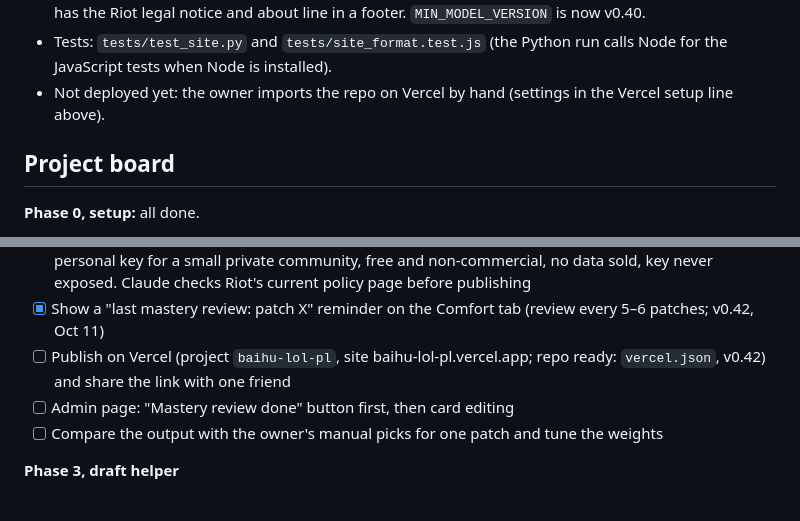
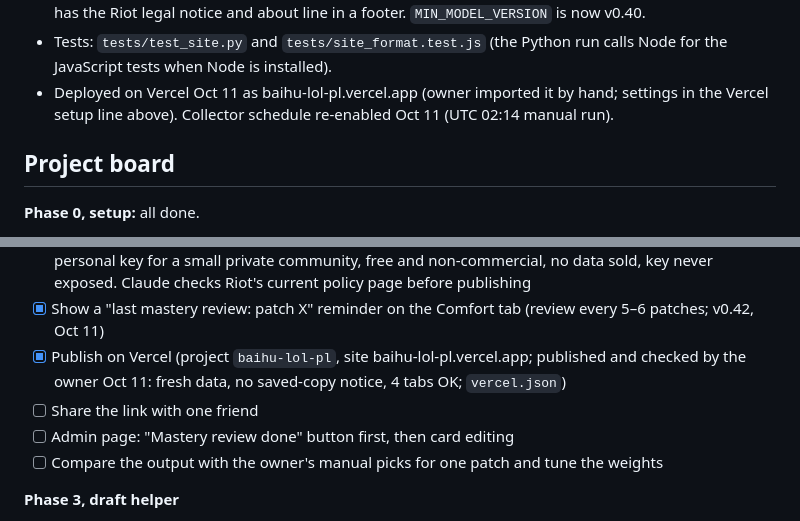
Before and after one commit to kinobaihu-design/lol-pick-lab, a Markdown page: CLAUDE.md, 2 parts joined by grey strips. Rendered like a GitHub page.

Commit message:
Note: site published on Vercel, collector schedule re-enabled
Co-Authored-By: Claude Sonnet 5.5 <noreply@anthropic.com>

```diff
--- a/CLAUDE.md
+++ b/CLAUDE.md
@@ -351,7 +351,7 @@ Pasted from the owner; the live brief has the full details.
 - Vercel setup (Oct 11): `vercel.json` at the repo root publishes only `site/` (no build, no install) and builds only branch `main` (`ignoreCommand`). Nothing secret on Vercel; the page reads live scores from the `data` branch. (Before that: the repository had no `vercel.json`, no webhooks, no deployments and no Vercel check on `main`, so a push does not deploy the site. Nothing was published then.)
 - **v0.40:** the Growth tab has a third, quieter table **Utopy picks** (see "Brief changes v0.40"), and every tab has the Riot legal notice and about line in a footer. `MIN_MODEL_VERSION` is now v0.40.
 - Tests: `tests/test_site.py` and `tests/site_format.test.js` (the Python run calls Node for the JavaScript tests when Node is installed).
-- Not deployed yet: the owner imports the repo on Vercel by hand (settings in the Vercel setup line above).
+- Deployed on Vercel Oct 11 as baihu-lol-pl.vercel.app (owner imported it by hand; settings in the Vercel setup line above). Collector schedule re-enabled Oct 11 (UTC 02:14 manual run).
 
 ## Project board
 
@@ -373,7 +373,8 @@ Pasted from the owner; the live brief has the full details.
   - [x] Slice 3: tabs Tier list · Meta · Comfort · Growth, Meta Score with Needs a card, Comfort breakdown, Growth advisor with "skill pays off", "too few games" below 20 OTP games (Oct 11, v0.37). Ban suggestions removed from this phase.
 - [ ] Follow Riot's developer rules (v0.40: policies re-read Oct 11, 2026, no change; legal notice + about line footer done; safety audit done, salting done in v0.41; product already registered in the Developer Portal, the owner updates its description): legal notice on the site ("not endorsed by Riot Games"), personal key for a small private community, free and non-commercial, no data sold, key never exposed. Claude checks Riot's current policy page before publishing
 - [x] Show a "last mastery review: patch X" reminder on the Comfort tab (review every 5–6 patches; v0.42, Oct 11)
-- [ ] Publish on Vercel (project `baihu-lol-pl`, site baihu-lol-pl.vercel.app; repo ready: `vercel.json`, v0.42) and share the link with one friend
+- [x] Publish on Vercel (project `baihu-lol-pl`, site baihu-lol-pl.vercel.app; published and checked by the owner Oct 11: fresh data, no saved-copy notice, 4 tabs OK; `vercel.json`)
+- [ ] Share the link with one friend
 - [ ] Admin page: "Mastery review done" button first, then card editing
 - [ ] Compare the output with the owner's manual picks for one patch and tune the weights
 
```
